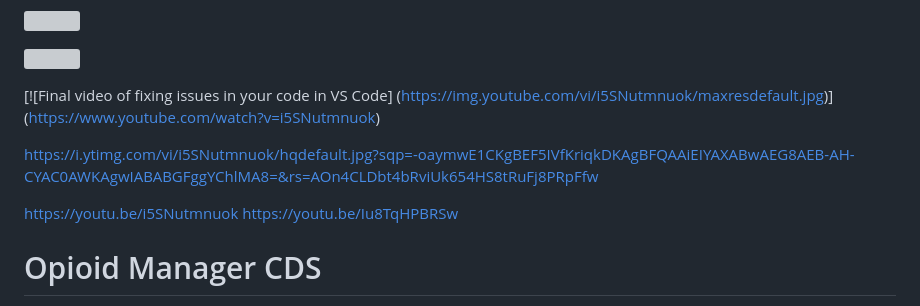
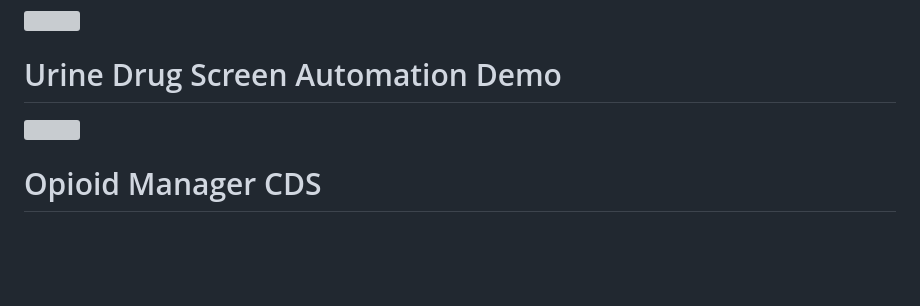
Before and after one commit to BKimMD/Opioid-Manager, a Markdown page: README.md, the part around the change printed below. Drawn GitHub-style; blank space fills up the shorter version; grey boxes are pictures that could not be loaded.

```diff
--- a/README.md
+++ b/README.md
@@ -3,15 +2,7 @@
 [![](https://markdown-videos.deta.dev/youtube/i5SNutmnuok)](https://youtu.be/i5SNutmnuok)
 
+# Urine Drug Screen Automation Demo
 [![](https://markdown-videos.deta.dev/youtube/Iu8TqHPBRSw)](https://youtu.be/Iu8TqHPBRSw)
-
-[![Final video of fixing issues in your code in VS Code]
-(https://img.youtube.com/vi/i5SNutmnuok/maxresdefault.jpg)]
-(https://www.youtube.com/watch?v=i5SNutmnuok)
-
-https://i.ytimg.com/vi/i5SNutmnuok/hqdefault.jpg?sqp=-oaymwE1CKgBEF5IVfKriqkDKAgBFQAAiEIYAXABwAEG8AEB-AH-CYAC0AWKAgwIABABGFggYChlMA8=&rs=AOn4CLDbt4bRviUk654HS8tRuFj8PRpFfw
-
-https://youtu.be/i5SNutmnuok
-https://youtu.be/Iu8TqHPBRSw
 
 # Opioid Manager CDS
 
```
Also changed, not shown: other parts of README.md (+1 -2 lines).
